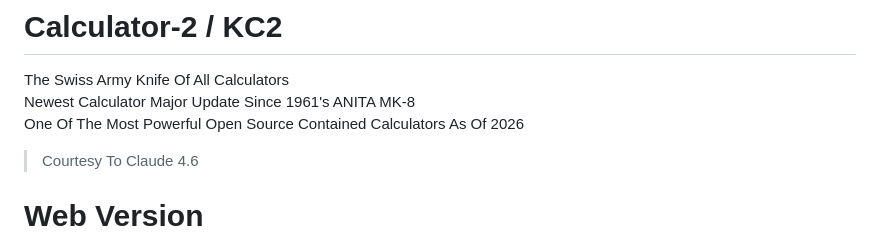
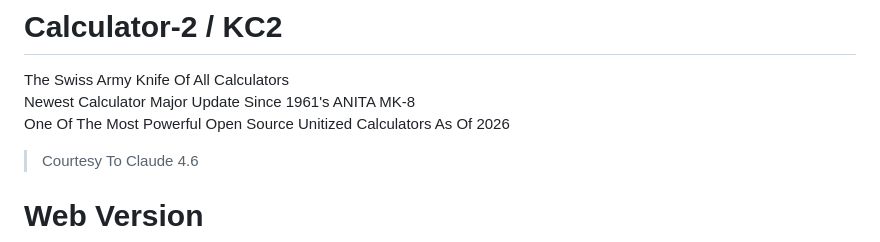
Before and after one commit to Katsugachi/Calculator-2, a Markdown page: README.md, the part around the change. Rendered like a GitHub page.

```diff
--- a/README.md
+++ b/README.md
@@ -1,7 +1,7 @@
 # Calculator-2 / KC2
 The Swiss Army Knife Of All Calculators <br>
 Newest Calculator Major Update Since 1961's ANITA MK-8 <br>
-One Of The Most Powerful Open Source Contained Calculators As Of 2026 <br>
+One Of The Most Powerful Open Source Unitized Calculators As Of 2026 <br>
 > Courtesy To Claude 4.6
 # Web Version
 [![Launch](https://img.shields.io/badge/Launch-Calculator%202-blue?style=for-the-badge)](https://katsugachi.github.io/Calculator-2/) <br>
```
